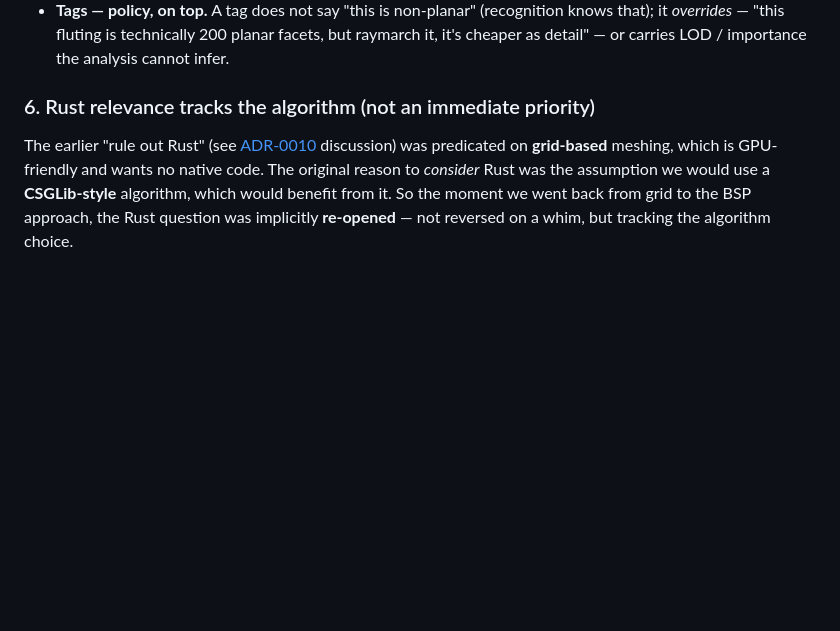
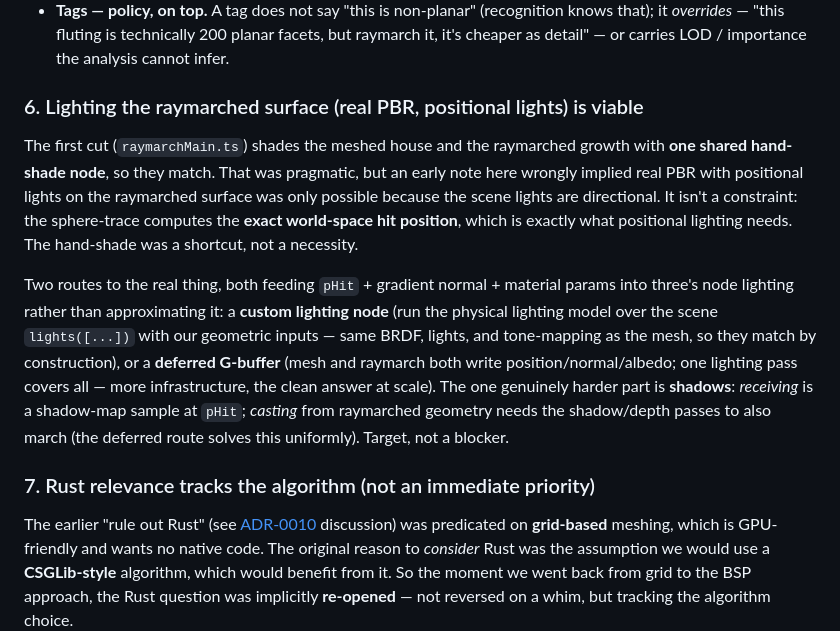
Before and after one commit to xinaesthete/tgpu-htj2k, a Markdown page: docs/decisions/0013-hybrid-strategy-dispatch-and-progen-parallelism.md, the part around the change. Rendered like a GitHub page; blank space fills up the shorter version.

Commit message:
docs(adr): ADR-0013 — real PBR + positional lights on the raymarch is viable
Correct an earlier implication that the shared hand-shade was needed because
the lights are directional. It isn't: the sphere-trace has the exact world hit
position, which is what positional lighting needs. Record the two routes (custom
lighting node; deferred G-buffer) and the one genuinely harder part (shadow
casting from raymarched geometry).

Co-Authored-By: Claude Opus 4.8 <noreply@anthropic.com>

```diff
--- a/docs/decisions/0013-hybrid-strategy-dispatch-and-progen-parallelism.md
+++ b/docs/decisions/0013-hybrid-strategy-dispatch-and-progen-parallelism.md
@@ -85,7 +85,24 @@ Therefore: **ornament that breaks the BSP routes to raymarch** in the hybrid (a
   *overrides* — "this fluting is technically 200 planar facets, but raymarch it, it's cheaper as
   detail" — or carries LOD / importance the analysis cannot infer.
 
-### 6. Rust relevance tracks the algorithm (not an immediate priority)
+### 6. Lighting the raymarched surface (real PBR, positional lights) is viable
+
+The first cut (`raymarchMain.ts`) shades the meshed house and the raymarched growth with **one shared
+hand-shade node**, so they match. That was pragmatic, but an early note here wrongly implied real PBR
+with positional lights on the raymarched surface was only possible because the scene lights are
+directional. It isn't a constraint: the sphere-trace computes the **exact world-space hit position**,
+which is exactly what positional lighting needs. The hand-shade was a shortcut, not a necessity.
+
+Two routes to the real thing, both feeding `pHit` + gradient normal + material params into three's node
+lighting rather than approximating it: a **custom lighting node** (run the physical lighting model over
+the scene `lights([...])` with our geometric inputs — same BRDF, lights, and tone-mapping as the mesh,
+so they match by construction), or a **deferred G-buffer** (mesh and raymarch both write
+position/normal/albedo; one lighting pass covers all — more infrastructure, the clean answer at scale).
+The one genuinely harder part is **shadows**: *receiving* is a shadow-map sample at `pHit`; *casting*
+from raymarched geometry needs the shadow/depth passes to also march (the deferred route solves this
+uniformly). Target, not a blocker.
+
+### 7. Rust relevance tracks the algorithm (not an immediate priority)
 
 The earlier "rule out Rust" (see [ADR-0010](0010-procedural-geometry-composable-ops.md) discussion)
 was predicated on **grid-based** meshing, which is GPU-friendly and wants no native code. The original
```
